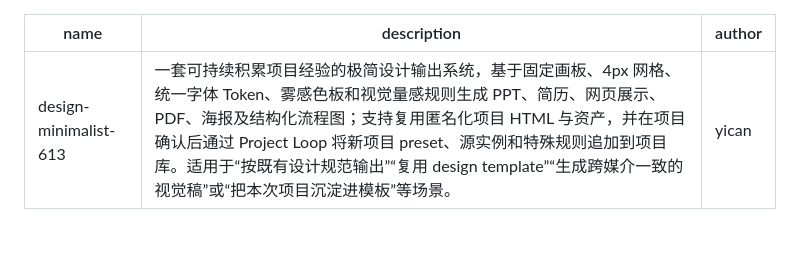
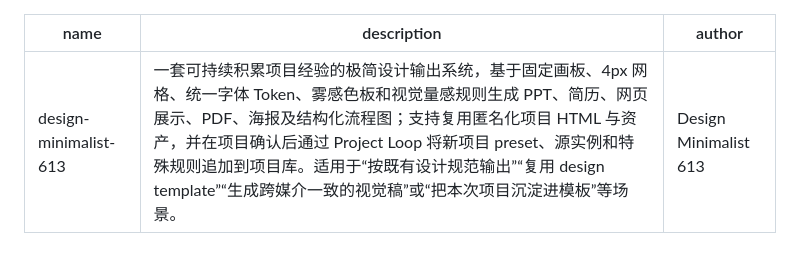
Before and after one commit to yican-hub/Design_minimalist_613, a Markdown page: design-minimalist-613/SKILL.md, the part around the change. Rendered like a GitHub page.

```diff
--- a/design-minimalist-613/SKILL.md
+++ b/design-minimalist-613/SKILL.md
@@ -1,7 +1,7 @@
 ---
 name: design-minimalist-613
 description: 一套可持续积累项目经验的极简设计输出系统，基于固定画板、4px 网格、统一字体 Token、雾感色板和视觉量感规则生成 PPT、简历、网页展示、PDF、海报及结构化流程图；支持复用匿名化项目 HTML 与资产，并在项目确认后通过 Project Loop 将新项目 preset、源实例和特殊规则追加到项目库。适用于“按既有设计规范输出”“复用 design template”“生成跨媒介一致的视觉稿”或“把本次项目沉淀进模板”等场景。
-author: yican
+author: Design Minimalist 613
 ---
 
 # Design Minimalist 613
```
Also changed, not shown: README.md (+11 -3 lines), readme-assets/deliverables-preview.png (deleted), readme-assets/ppt-complex-layouts.png (added), readme-assets/web-resume-cross-media.png (added), 1 other file.
